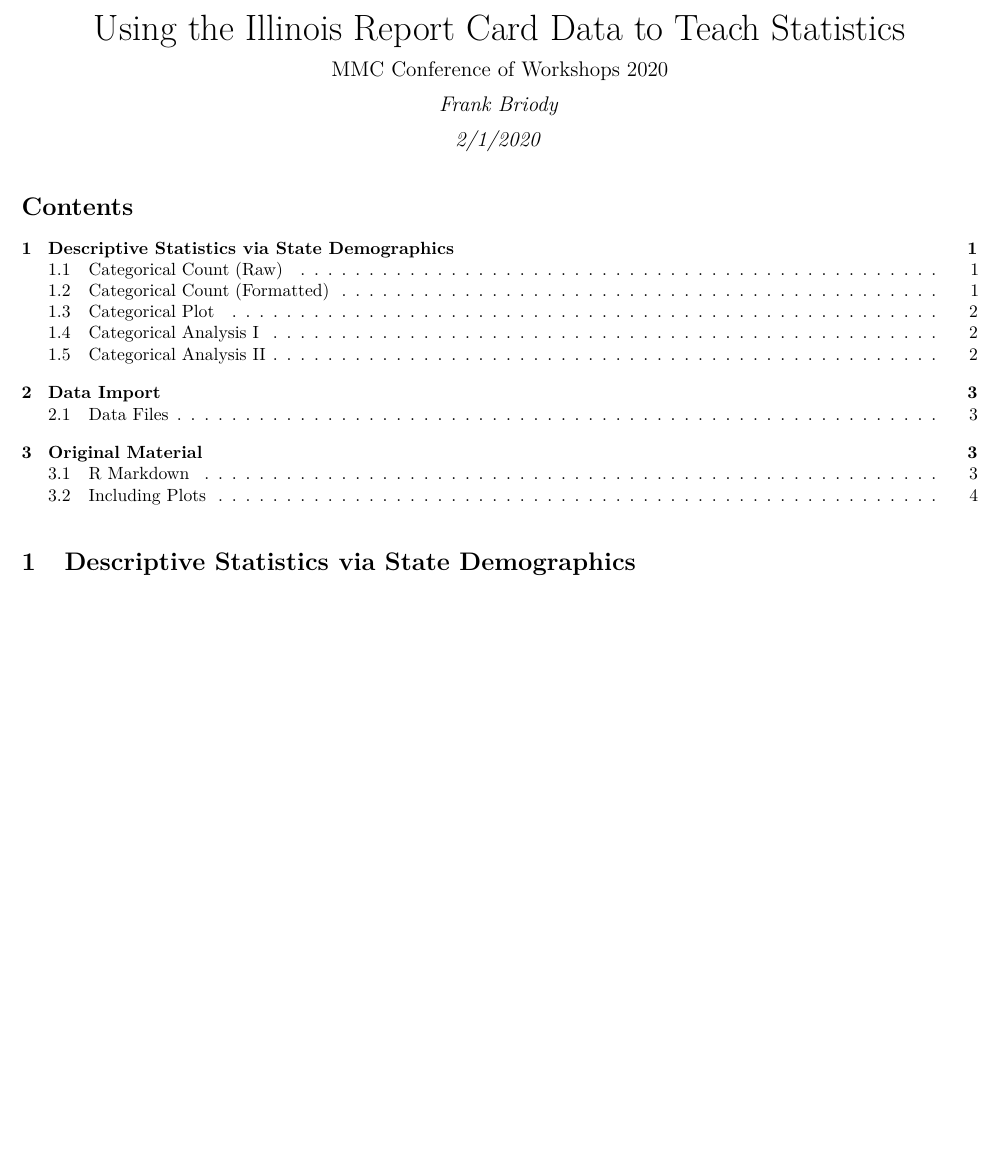
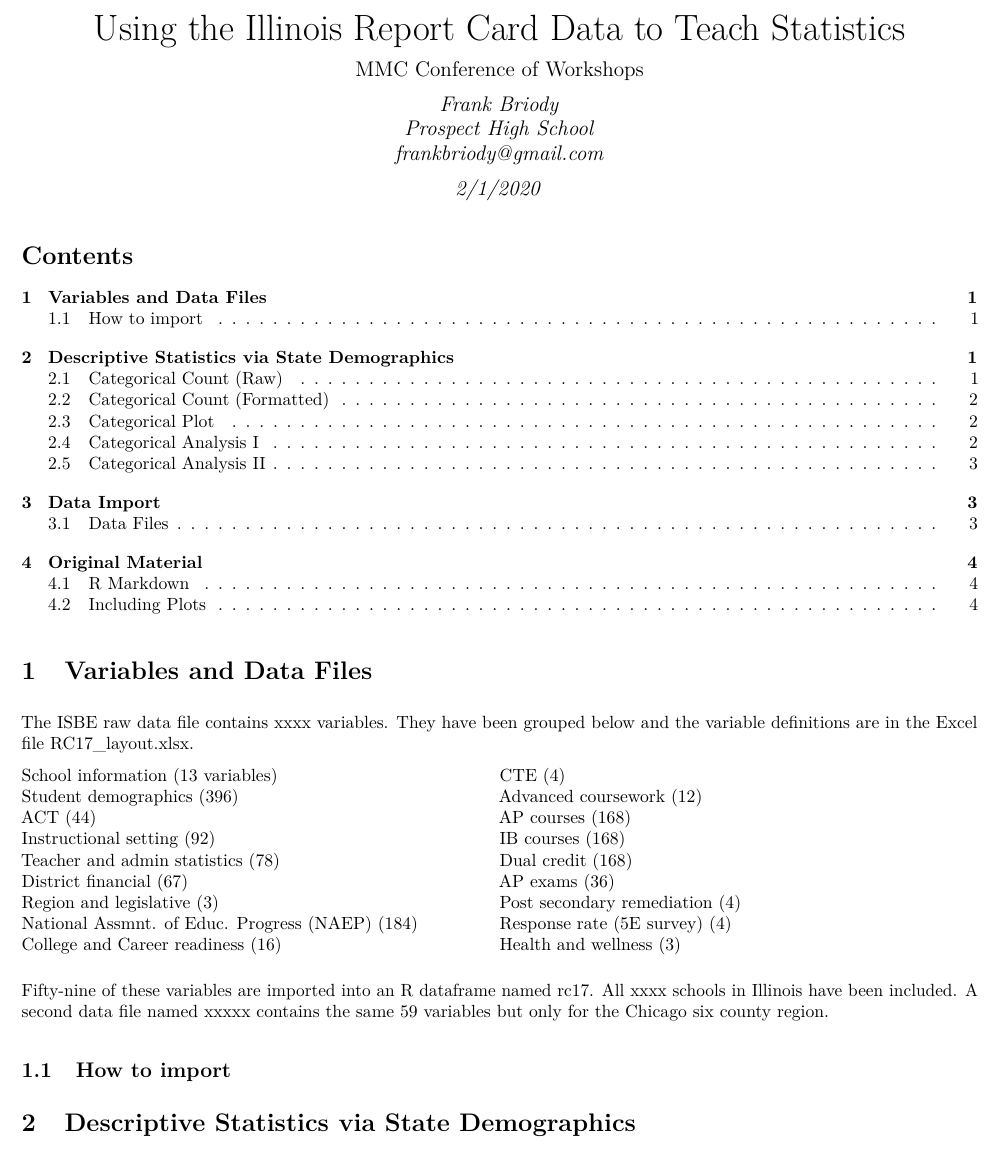
Before and after one commit to fbriody/MMC2020, an R Markdown document (handout.Rmd): part of page 1 of 4, cut so that both start at the same text, the shorter picture padded with empty space. The pictures show the output file handout.pdf that the author committed with the source.

Commit message:
content: add list of variables

````diff
--- a/handout.Rmd
+++ b/handout.Rmd
@@ -1,9 +1,11 @@
 ---
 title: "Using the Illinois Report Card Data to Teach Statistics"
-subtitle: "MMC Conference of Workshops 2020"
-author: "Frank Briody"
-institute: "Prospect High School"
+subtitle: "MMC Conference of Workshops"
 date: "2/1/2020"
+author: |
+        | Frank Briody
+        | Prospect High School
+        | frankbriody@gmail.com
 fontsize: 10pt
 geometry: margin=.5in
 output:
@@ -364,6 +366,33 @@ rc17$EAV_PER_PUPIL_DISTRICT2014 <- as.numeric(gsub('[$,]', '',rc17$EAV_PER_PUPIL
 sixco <- rc17 %>%
   filter(COUNTY %in% c("Cook", "Lake", "Will", "Kane", "Kendall", "Dupage"))
 ```
+# Variables and Data Files
+The ISBE raw data file contains xxxx variables. They have been grouped below and the variable definitions are in the Excel file RC17_layout.xlsx.
+\begin{minipage}[t]{0.5\textwidth}
+School information (13 variables)\\
+Student demographics (396)\\
+ACT (44)\\
+Instructional setting (92)\\
+Teacher and admin statistics (78)\\
+District financial (67)\\
+Region and legislative (3)\\
+National Assmnt. of Educ. Progress (NAEP) (184)\\
+College and Career readiness (16)
+\end{minipage}
+\begin{minipage}[t]{0.5\textwidth}
+CTE (4)\\
+Advanced coursework (12)\\
+AP courses (168)\\
+IB courses (168)\\
+Dual credit (168)\\
+AP exams (36)\\
+Post secondary remediation (4)\\
+Response rate (5E survey) (4)\\
+Health and wellness (3)\\
+\end{minipage}
+Fifty-nine of these variables are imported into an R dataframe named rc17. All xxxx schools in Illinois have been included. A second data file named xxxxx contains the same 59 variables but only for the Chicago six county region.
+
+## How to import
 
 
 # Descriptive Statistics via State Demographics
````
Also changed, not shown: handout.pdf, handout.Rmd (2 more changed lines).
